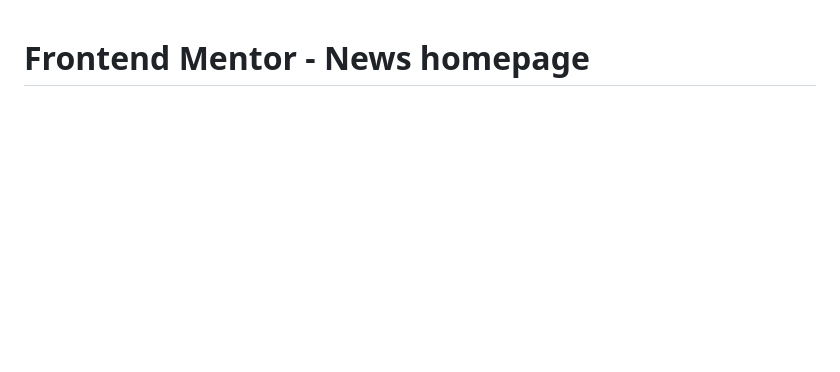
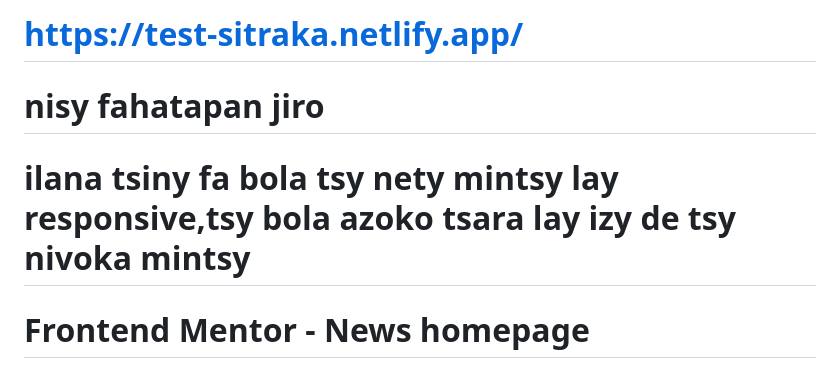
Before and after one commit to DTC-Formation/evaluation-html-css-Sitrakanomenja, a Markdown page: README.md, the part around the change. GitHub-like rendering; blank space fills up the shorter version.

```diff
--- a/README.md
+++ b/README.md
@@ -1,3 +1,6 @@
+# https://test-sitraka.netlify.app/
+# nisy fahatapan jiro
+# ilana tsiny fa bola tsy nety mintsy lay responsive,tsy bola azoko tsara lay izy de tsy nivoka mintsy
 # Frontend Mentor - News homepage
 
 ![Design preview for the News homepage coding challenge](./design/desktop-preview.jpg)
```
